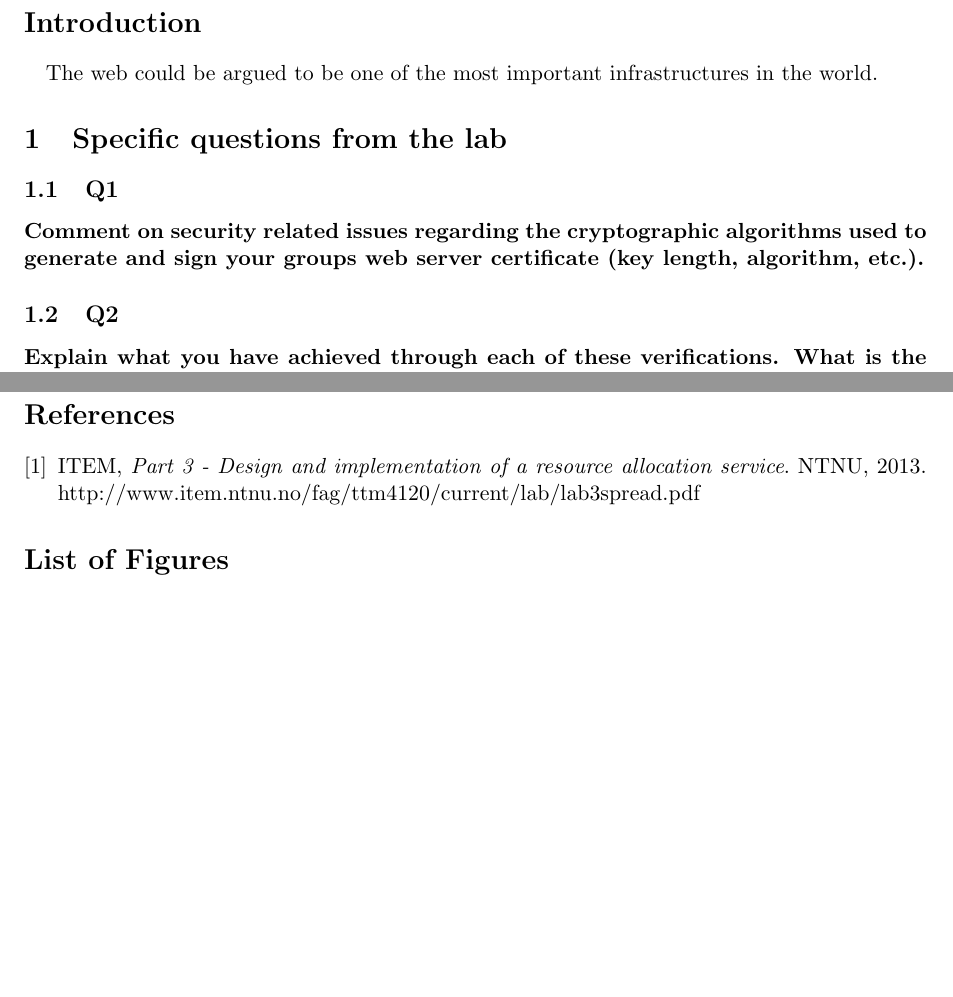
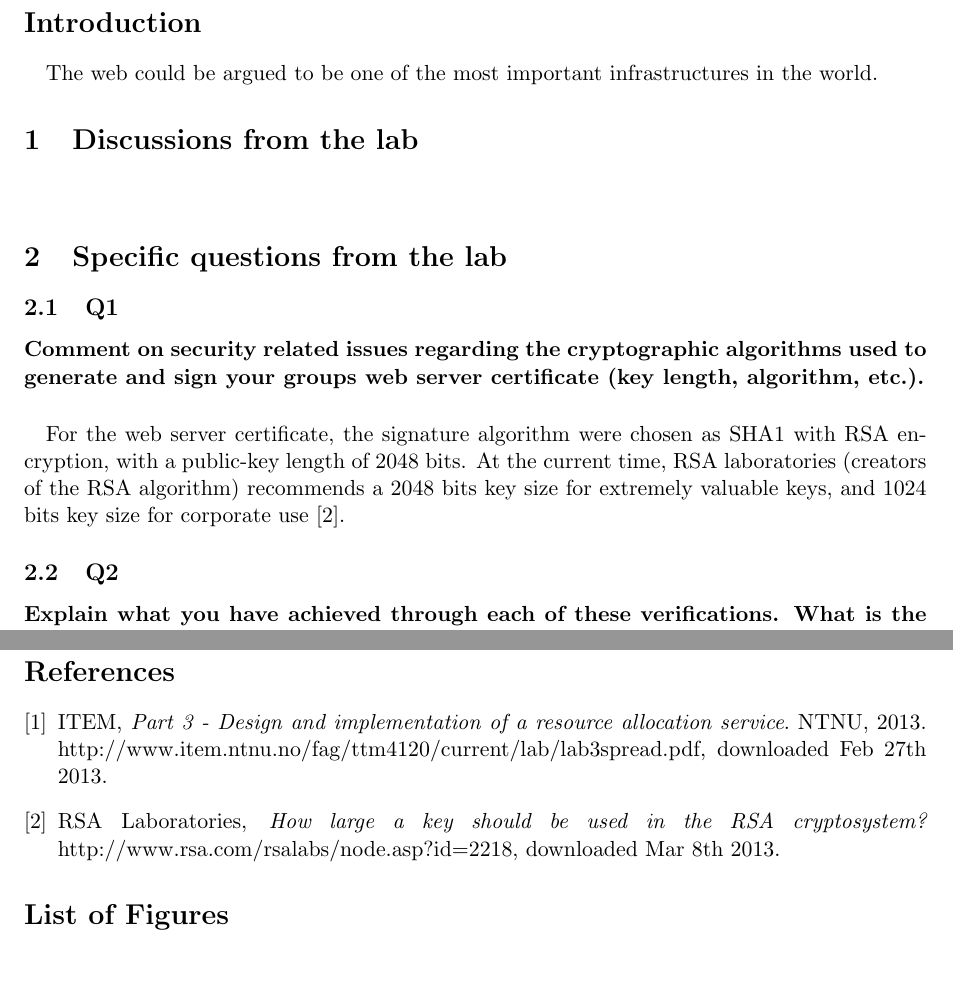
Before and after one commit to eriksore/Lapreportgit, a LaTeX paper (Labreport.tex): two parts of pages 1 and 2 of 2, joined at a grey line, cut so that both start at the same text, the shorter picture padded with empty space. Compiled offline with pdfLaTeX.

Commit message:
oppdatert

```diff
--- a/Labreport.tex
+++ b/Labreport.tex
@@ -20,10 +20,13 @@ TTM4135 Information Security\\
 \end{abstract}
 \section*{Introduction}
 \paragraph{}The web could be argued to be one of the most important infrastructures in the world.
+\section{Discussions from the lab}
+\paragraph{}
 \section{Specific questions from the lab}
 \subsection{Q1}
 \paragraph{Comment on security related issues regarding the cryptographic algorithms used to
 generate and sign your groups web server certiﬁcate (key length, algorithm, etc.).}
+\paragraph{} For the web server certificate, the signature algorithm were chosen as SHA1 with RSA encryption, with a public-key length of 2048 bits. At the current time, RSA laboratories (creators of the RSA algorithm) recommends a 2048 bits key size for extremely valuable keys, and 1024 bits key size for corporate use \cite{2}.
 \subsection{Q2}
 \paragraph{Explain what you have achieved through each of these veriﬁcations. What is the name of
 the person signing the Apache release?}
@@ -42,7 +45,8 @@ such attacks.}
 \begin{thebibliography}{9}
 \bibitem{1}ITEM,
 	\emph{Part 3 - Design and implementation of a resource allocation service}.
-	NTNU, 2013. http://www.item.ntnu.no/fag/ttm4120/current/lab/lab3spread.pdf
+	NTNU, 2013.  http://www.item.ntnu.no/fag/ttm4120/current/lab/lab3spread.pdf, downloaded Feb 27th 2013.
+\bibitem{2}RSA Laboratories, \emph{How large a key should be used in the RSA cryptosystem?} http://www.rsa.com/rsalabs/node.asp?id=2218, downloaded Mar 8th 2013.
 \end{thebibliography}
 \listoffigures
 \end{document}
```
Also changed, not shown: Labreport.pdf, 1 other file.
